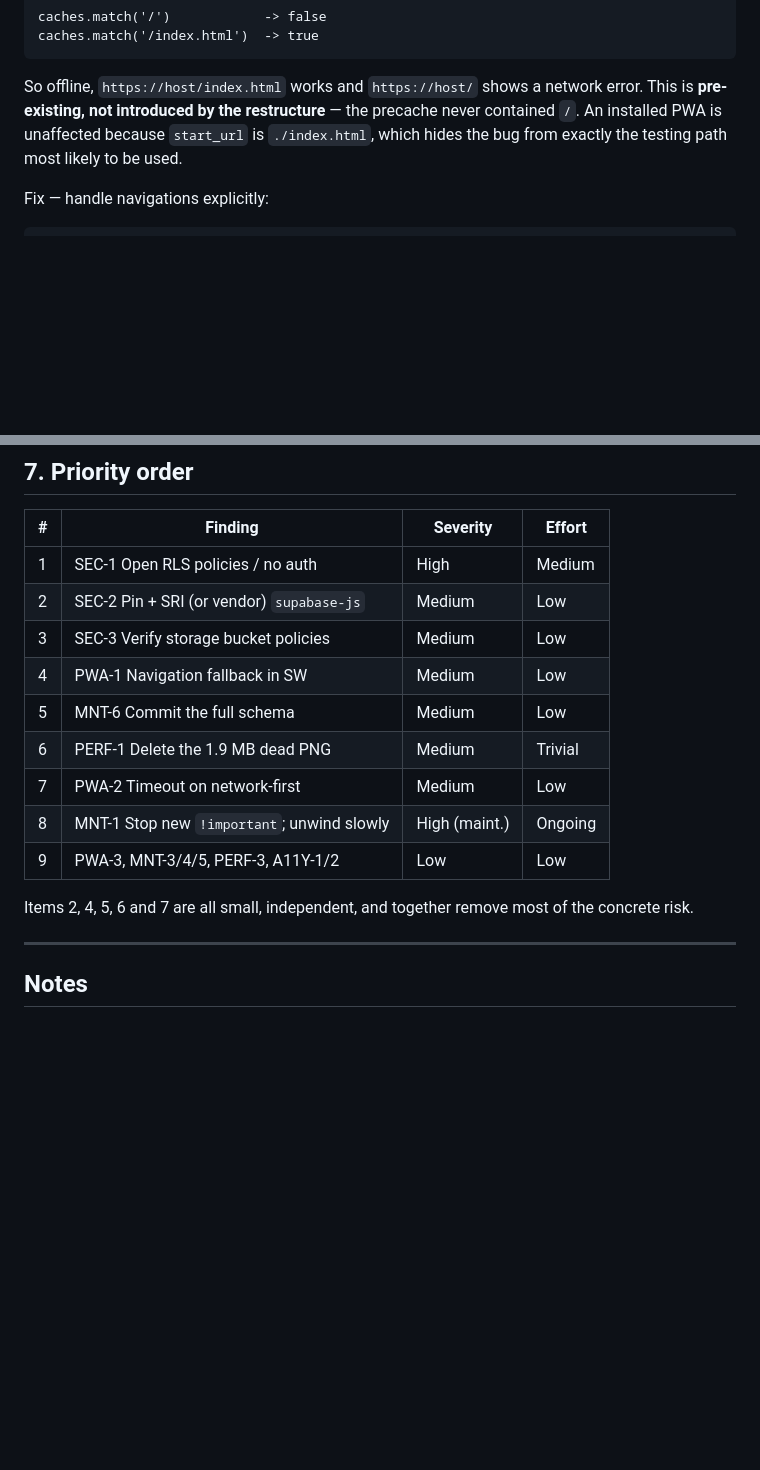
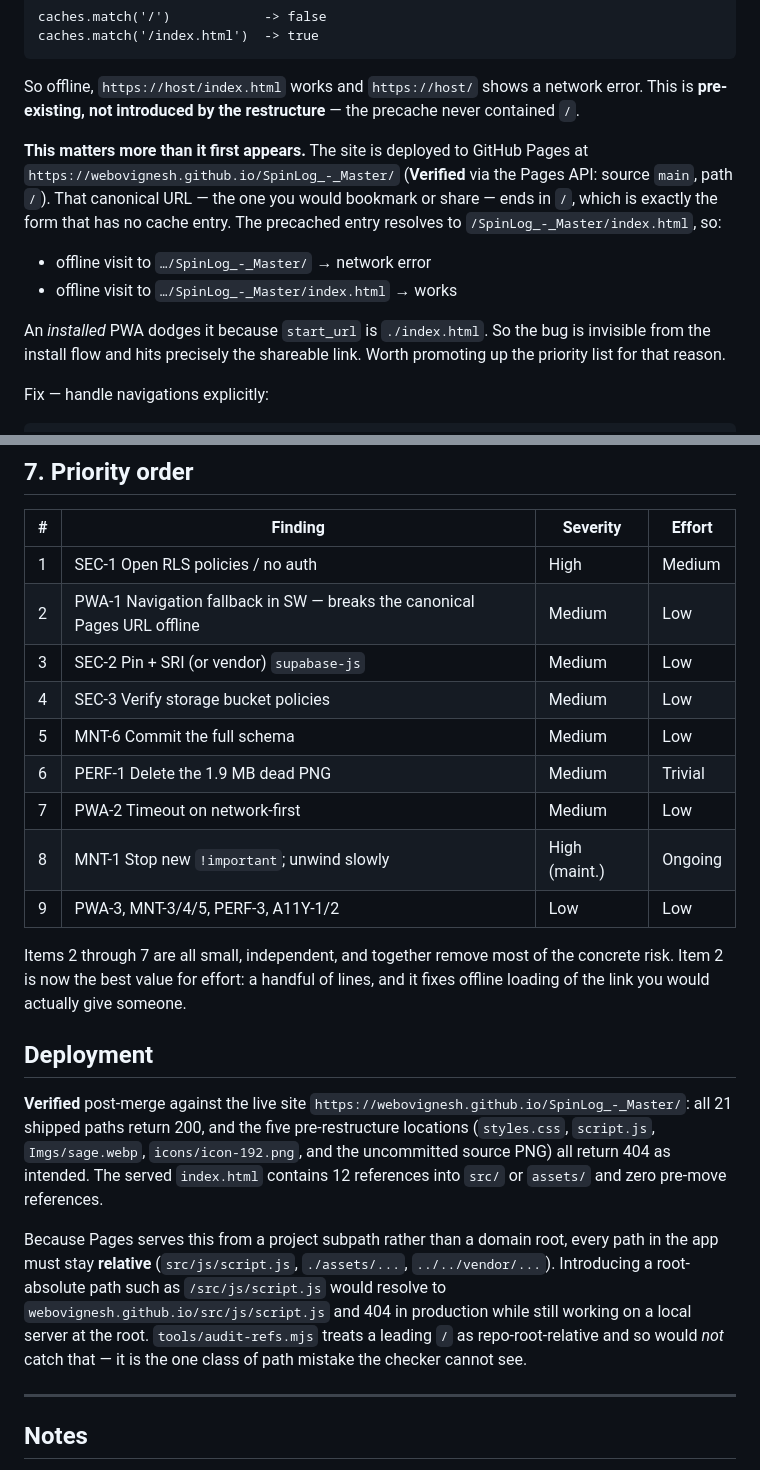
Before and after one commit to Webovignesh/SpinLog_-_Master, a Markdown page: docs/AUDIT.md, 2 parts joined by grey strips. Rendered like a GitHub page; blank space fills up the shorter version.

Commit message:
docs: record live deployment verification, raise PWA-1 priority
Verified the restructure against the live GitHub Pages deployment. All 21
shipped paths return 200; the five pre-restructure locations return 404; the
served index.html has 12 references into src/ or assets/ and none remaining to
the old flat layout.

Checking the Pages config changed the assessment of PWA-1. The site is served
from a project subpath, so the canonical URL ends in a slash - which is exactly
the request form that has no precache entry. Offline, the shareable link fails
while .../index.html works, and an installed PWA hides this because start_url
is ./index.html. Moved PWA-1 to second in the priority list.

Also documents the one path mistake tools/audit-refs.mjs cannot catch: a
root-absolute path like /src/js/script.js resolves fine on a local server at the
root but 404s under a project subpath. Keep all paths relative.

```diff
--- a/docs/AUDIT.md
+++ b/docs/AUDIT.md
@@ -175,9 +175,20 @@ caches.match('/index.html')  -> true
 
 So offline, `https://host/index.html` works and `https://host/` shows a network
 error. This is **pre-existing, not introduced by the restructure** — the
-precache never contained `/`. An installed PWA is unaffected because `start_url`
-is `./index.html`, which hides the bug from exactly the testing path most likely
-to be used.
+precache never contained `/`.
+
+**This matters more than it first appears.** The site is deployed to GitHub
+Pages at `https://webovignesh.github.io/SpinLog_-_Master/` (**Verified** via the
+Pages API: source `main`, path `/`). That canonical URL — the one you would
+bookmark or share — ends in `/`, which is exactly the form that has no cache
+entry. The precached entry resolves to `/SpinLog_-_Master/index.html`, so:
+
+- offline visit to `…/SpinLog_-_Master/` → network error
+- offline visit to `…/SpinLog_-_Master/index.html` → works
+
+An *installed* PWA dodges it because `start_url` is `./index.html`. So the bug
+is invisible from the install flow and hits precisely the shareable link. Worth
+promoting up the priority list for that reason.
 
 Fix — handle navigations explicitly:
 
@@ -347,17 +358,35 @@ and keyboard-only navigation, plus expert review.
 | # | Finding | Severity | Effort |
 |---|---|---|---|
 | 1 | SEC-1 Open RLS policies / no auth | High | Medium |
-| 2 | SEC-2 Pin + SRI (or vendor) `supabase-js` | Medium | Low |
-| 3 | SEC-3 Verify storage bucket policies | Medium | Low |
-| 4 | PWA-1 Navigation fallback in SW | Medium | Low |
+| 2 | PWA-1 Navigation fallback in SW — breaks the canonical Pages URL offline | Medium | Low |
+| 3 | SEC-2 Pin + SRI (or vendor) `supabase-js` | Medium | Low |
+| 4 | SEC-3 Verify storage bucket policies | Medium | Low |
 | 5 | MNT-6 Commit the full schema | Medium | Low |
 | 6 | PERF-1 Delete the 1.9 MB dead PNG | Medium | Trivial |
 | 7 | PWA-2 Timeout on network-first | Medium | Low |
 | 8 | MNT-1 Stop new `!important`; unwind slowly | High (maint.) | Ongoing |
 | 9 | PWA-3, MNT-3/4/5, PERF-3, A11Y-1/2 | Low | Low |
 
-Items 2, 4, 5, 6 and 7 are all small, independent, and together remove most of
-the concrete risk.
+Items 2 through 7 are all small, independent, and together remove most of the
+concrete risk. Item 2 is now the best value for effort: a handful of lines, and
+it fixes offline loading of the link you would actually give someone.
+
+## Deployment
+
+**Verified** post-merge against the live site
+`https://webovignesh.github.io/SpinLog_-_Master/`: all 21 shipped paths return
+200, and the five pre-restructure locations (`styles.css`, `script.js`,
+`Imgs/sage.webp`, `icons/icon-192.png`, and the uncommitted source PNG) all
+return 404 as intended. The served `index.html` contains 12 references into
+`src/` or `assets/` and zero pre-move references.
+
+Because Pages serves this from a project subpath rather than a domain root,
+every path in the app must stay **relative** (`src/js/script.js`, `./assets/...`,
+`../../vendor/...`). Introducing a root-absolute path such as `/src/js/script.js`
+would resolve to `webovignesh.github.io/src/js/script.js` and 404 in production
+while still working on a local server at the root. `tools/audit-refs.mjs` treats
+a leading `/` as repo-root-relative and so would *not* catch that — it is the
+one class of path mistake the checker cannot see.
 
 ---
 
```
